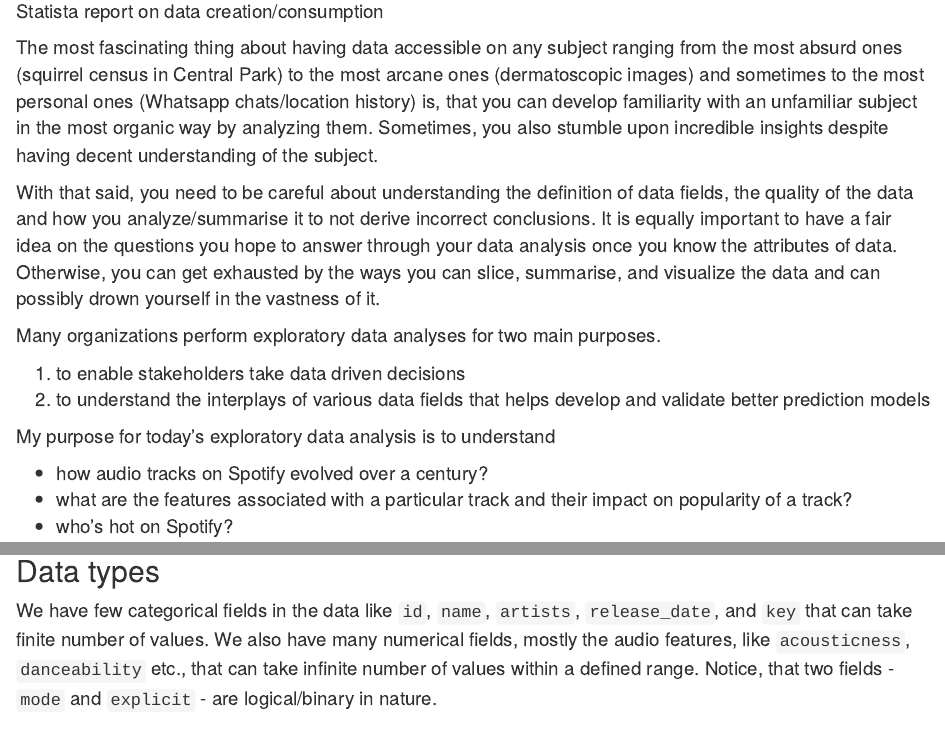
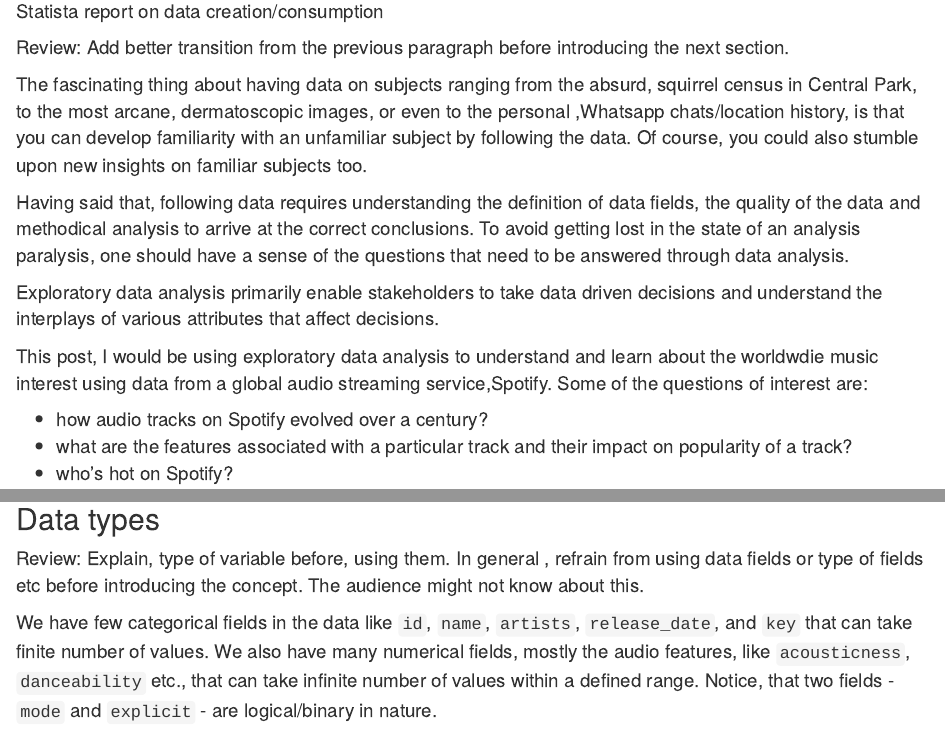
Before and after one commit to gknair/spotify-eda, an R Markdown document (index.Rmd): the page in a window 1100 px wide, from 850 px down, and a second part further down, joined at a grey line. Rendered offline with R 4.5, knitr and Pandoc, with nearby package versions; some code elsewhere in the file could not run offline.

Commit message:
Update index.Rmd

````diff
--- a/index.Rmd
+++ b/index.Rmd
@@ -35,16 +35,17 @@ The catchphrase **Data is the new currency** has become quite prevalent in our d
 knitr::include_graphics("./imgs/statista-data-consumption.JPG")
 ```
 
-The most fascinating thing about having data accessible on any subject ranging from the most absurd ones (squirrel census in Central Park) to the most arcane ones (dermatoscopic images) and sometimes to the most personal ones (Whatsapp chats/location history) is, that you can develop familiarity with an unfamiliar subject in the most organic way by analyzing them. Sometimes, you also stumble upon incredible insights despite having decent understanding of the subject.
+Review: Add better transition from the previous paragraph before introducing the next section.
 
-With that said, you need to be careful about understanding the definition of data fields, the quality of the data and how you analyze/summarise it to not derive incorrect conclusions. It is equally important to have a fair idea on the questions you hope to answer through your data analysis once you know the attributes of data. Otherwise, you can get exhausted by the ways you can slice, summarise, and visualize the data and can possibly drown yourself in the vastness of it.
+The fascinating thing about having data on subjects ranging from the absurd, squirrel census in Central Park, to the most arcane, dermatoscopic images, or even to the personal ,Whatsapp chats/location history, is that you can develop familiarity with an unfamiliar subject by following the data. Of course, you could also stumble upon new insights on familiar subjects too.
 
-Many organizations perform exploratory data analyses for two main purposes.
+Having said that, following data requires understanding the definition of data fields, the quality of the data and methodical analysis to arrive at the correct conclusions. To avoid getting lost in the state of an analysis paralysis, one should have a sense of the questions that need to be answered through data analysis.
 
-1. to enable stakeholders take data driven decisions
-2. to understand the interplays of various data fields that helps develop and validate better prediction models
+Exploratory data analysis primarily enable stakeholders to take data driven decisions
+and understand the interplays of various attributes that affect decisions.
 
-My purpose for today's exploratory data analysis is to understand
+This post, I would be using exploratory data analysis to understand and learn about the worldwdie music interest using data from a global audio streaming service,Spotify.
+Some of the questions of interest are:
 
 * how audio tracks on Spotify evolved over a century?
 * what are the features associated with a particular track and their impact on popularity of a track?
@@ -73,6 +74,8 @@ datatable(
 
 
 ## Data types
+
+Review: Explain, type of variable before, using them. In general , refrain from using data fields or type of fields etc before introducing the concept. The audience might not know about this.
 
 We have few categorical fields in the data like `id`, `name`, `artists`, `release_date`, and `key` that can take finite number of values. We also have many numerical fields, mostly the audio features, like `acousticness`, `danceability` etc., that can take infinite number of values within a defined range. Notice, that two fields - `mode` and `explicit` - are logical/binary in nature.
 
````
